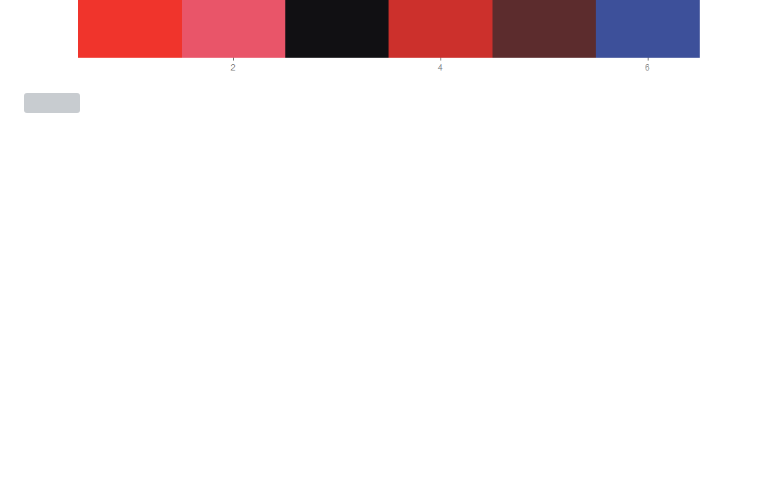
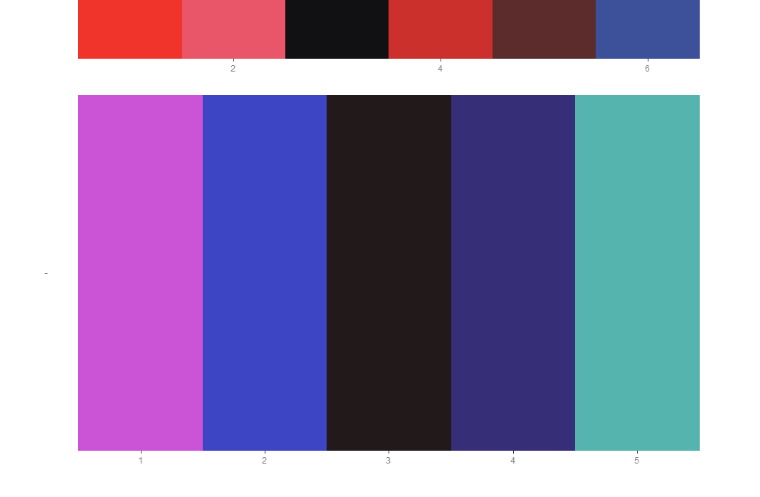
Before and after one commit to m-clark/NineteenEightyR, a Markdown page: readme.md, the part around the change printed below. Rendered like a GitHub page; pictures changed too: img/electronic_night.png (added); blank space fills up the shorter version; grey boxes are pictures that could not be loaded.

```diff
--- a/readme.md
+++ b/readme.md
@@ -21,2 +21,2 @@ A sampling of the palettes.
 <img src="img/cobra.png" style="display:block; margin: 0 auto;">
-<img src="img/electronic_night.svg" style="display:block; margin: 0 auto;">
+<img src="img/electronic_night.png" style="display:block; margin: 0 auto;">
```
Also changed, not shown: other parts of readme.md (+5 -5 lines), img/malibu.png (added), img/miami1.png (added), img/seventies_aint_done_yet.png (added), img/sonny.png (added), img/sunset2.png (added).
